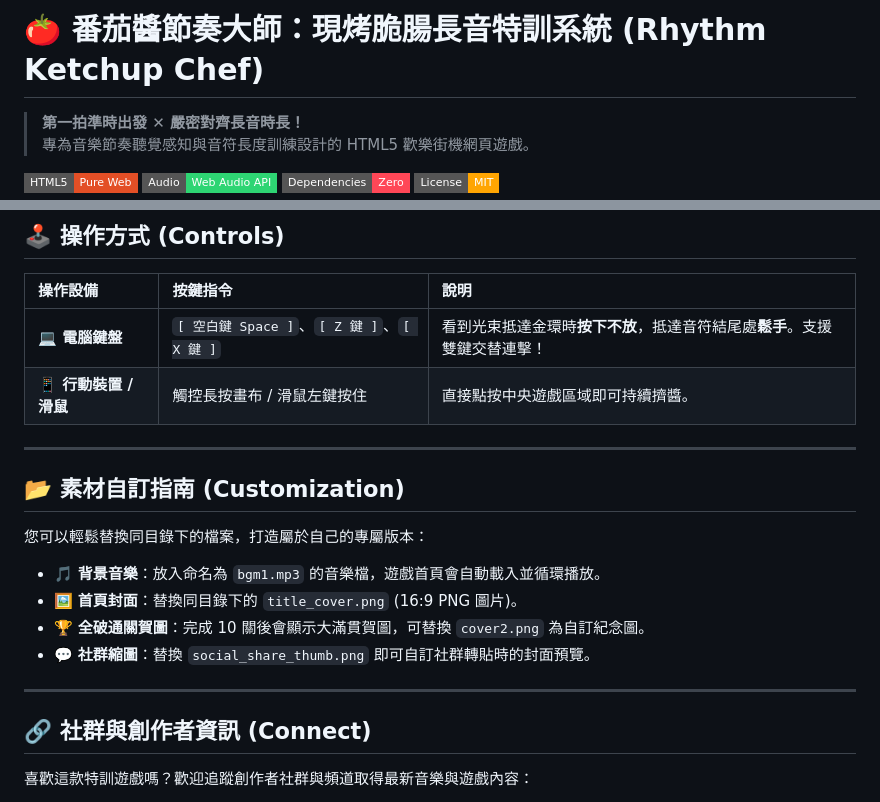
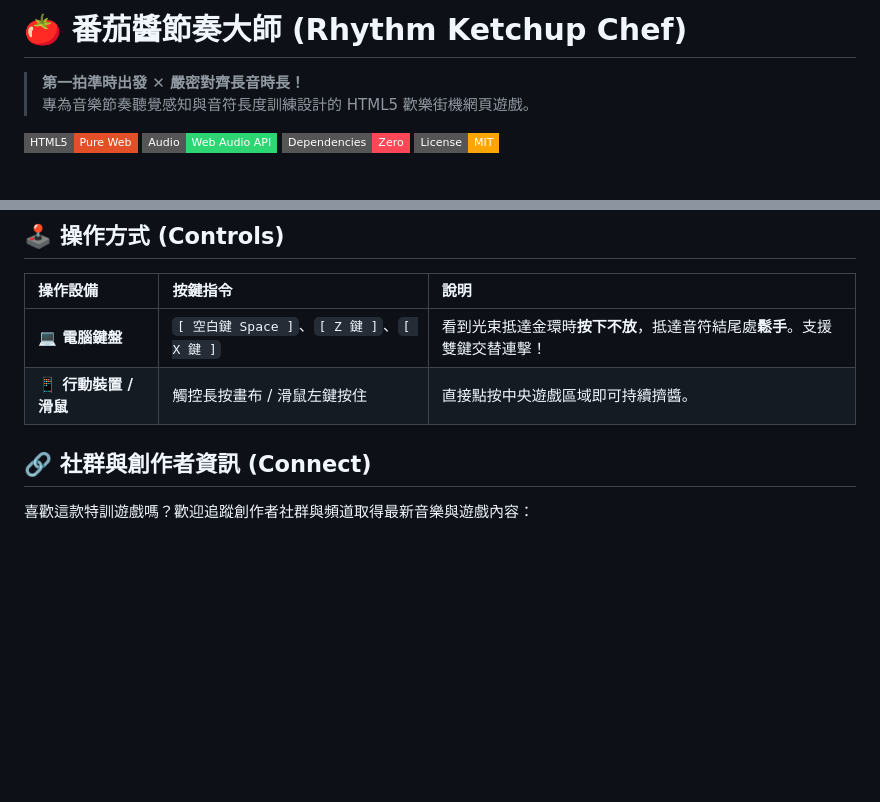
Before and after one commit to linyubert/catchuper, a Markdown page: README.md, 2 parts joined by grey strips. GitHub-like rendering; badges without logos; blank space fills up the shorter version.

```diff
--- a/README.md
+++ b/README.md
@@ -1,4 +1,4 @@
-# 🍅 番茄醬節奏大師：現烤脆腸長音特訓系統 (Rhythm Ketchup Chef)
+# 🍅 番茄醬節奏大師 (Rhythm Ketchup Chef)
 
 > **第一拍準時出發 ✕ 嚴密對齊長音時長！**
 > 專為音樂節奏聽覺感知與音符長度訓練設計的 HTML5 歡樂街機網頁遊戲。
@@ -55,18 +55,7 @@
 | **💻 電腦鍵盤** | `[ 空白鍵 Space ]`、`[ Z 鍵 ]`、`[ X 鍵 ]` | 看到光束抵達金環時**按下不放**，抵達音符結尾處**鬆手**。支援雙鍵交替連擊！ |
 | **📱 行動裝置 / 滑鼠** | 觸控長按畫布 / 滑鼠左鍵按住 | 直接點按中央遊戲區域即可持續擠醬。 |
 
----
 
-## 📂 素材自訂指南 (Customization)
-
-您可以輕鬆替換同目錄下的檔案，打造屬於自己的專屬版本：
-
-- 🎵 **背景音樂**：放入命名為 `bgm1.mp3` 的音樂檔，遊戲首頁會自動載入並循環播放。
-- 🖼️ **首頁封面**：替換同目錄下的 `title_cover.png` (16:9 PNG 圖片)。
-- 🏆 **全破通關賀圖**：完成 10 關後會顯示大滿貫賀圖，可替換 `cover2.png` 為自訂紀念圖。
-- 💬 **社群縮圖**：替換 `social_share_thumb.png` 即可自訂社群轉貼時的封面預覽。
-
----
 
 ## 🔗 社群與創作者資訊 (Connect)
 
```
